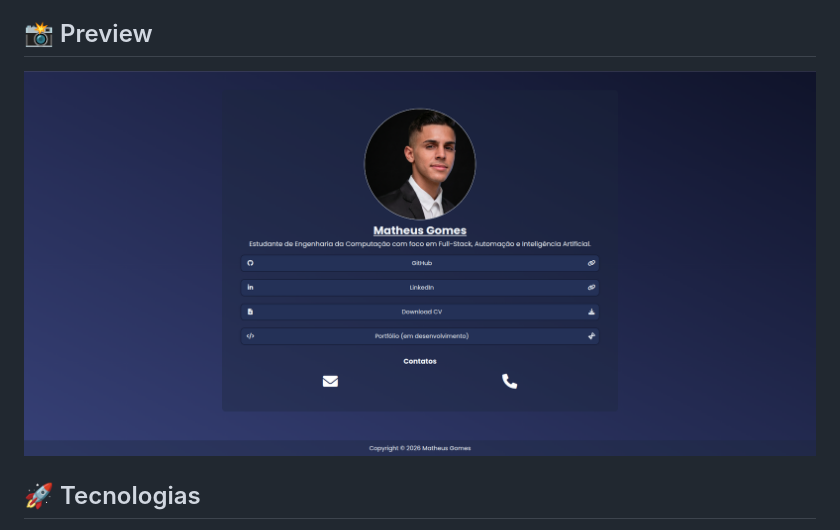
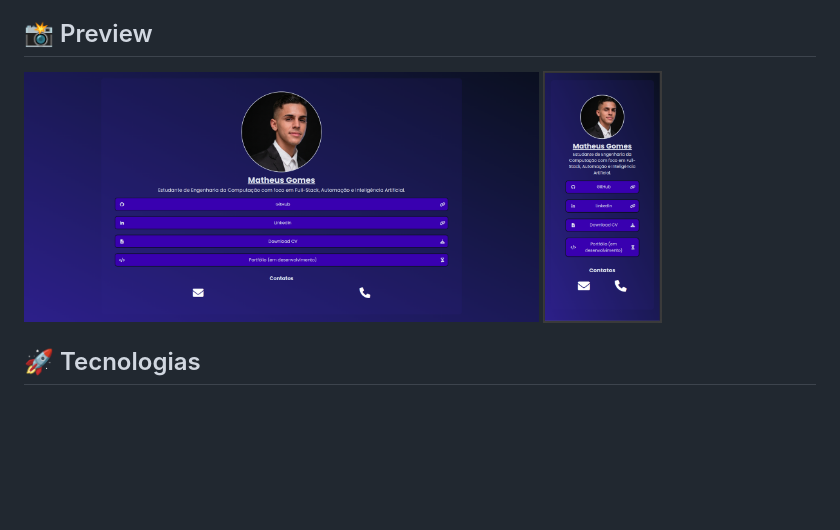
Before and after one commit to mathgoms02/link-tree, a Markdown page: README.md, the part around the change. Rendered like a GitHub page; pictures changed too: img/preview-mobile.png (added), img/preview.png; blank space fills up the shorter version.

Commit message:
feat(front): Added mobile version

```diff
--- a/README.md
+++ b/README.md
@@ -4,7 +4,8 @@ Um projeto simples de **Link Tree** desenvolvido com **HTML e CSS puro**, com o
 
 ## 📸 Preview
 
-![preview](./img/preview.png)
+<img src="./img/preview.png" width="65%">
+<img src="./img/preview-mobile.png" width="15%">
 
 ## 🚀 Tecnologias
 
```
Also changed, not shown: 4 other files.
